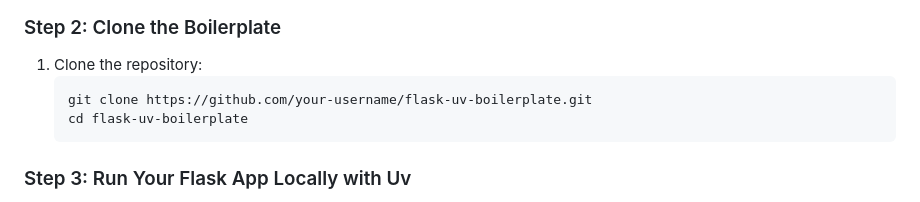
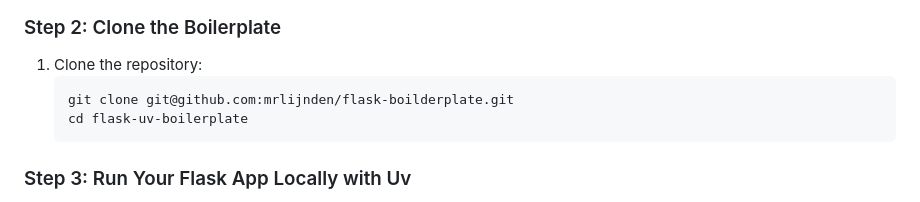
Before and after one commit to mrlijnden/flask-boilderplate-uv, a Markdown page: README.md, the part around the change. Rendered like a GitHub page.

Commit message:
changes for git

````diff
--- a/README.md
+++ b/README.md
@@ -14,7 +14,7 @@
 
 1. Clone the repository:
    ```bash
-   git clone https://github.com/your-username/flask-uv-boilerplate.git
+   git clone git@github.com:mrlijnden/flask-boilderplate.git
    cd flask-uv-boilerplate
    ```
 
````
